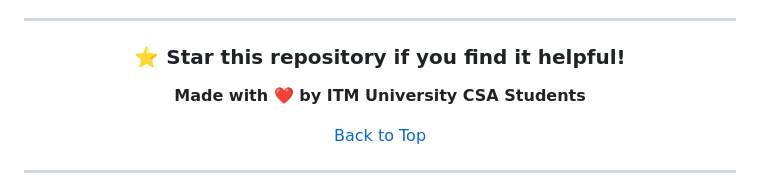
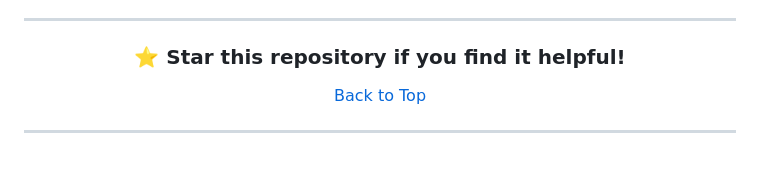
Before and after one commit to ashritanshuman/skill-roadmap-generator, a Markdown page: README.md, the part around the change. Drawn GitHub-style; blank space fills up the shorter version.

```diff
--- a/README.md
+++ b/README.md
@@ -372,7 +372,6 @@ Through this project, our team has gained:
 
 ### ⭐ Star this repository if you find it helpful!
 
-**Made with ❤️ by ITM University CSA Students**
 
 [Back to Top](#skill-roadmap-generator-website)
 
```
